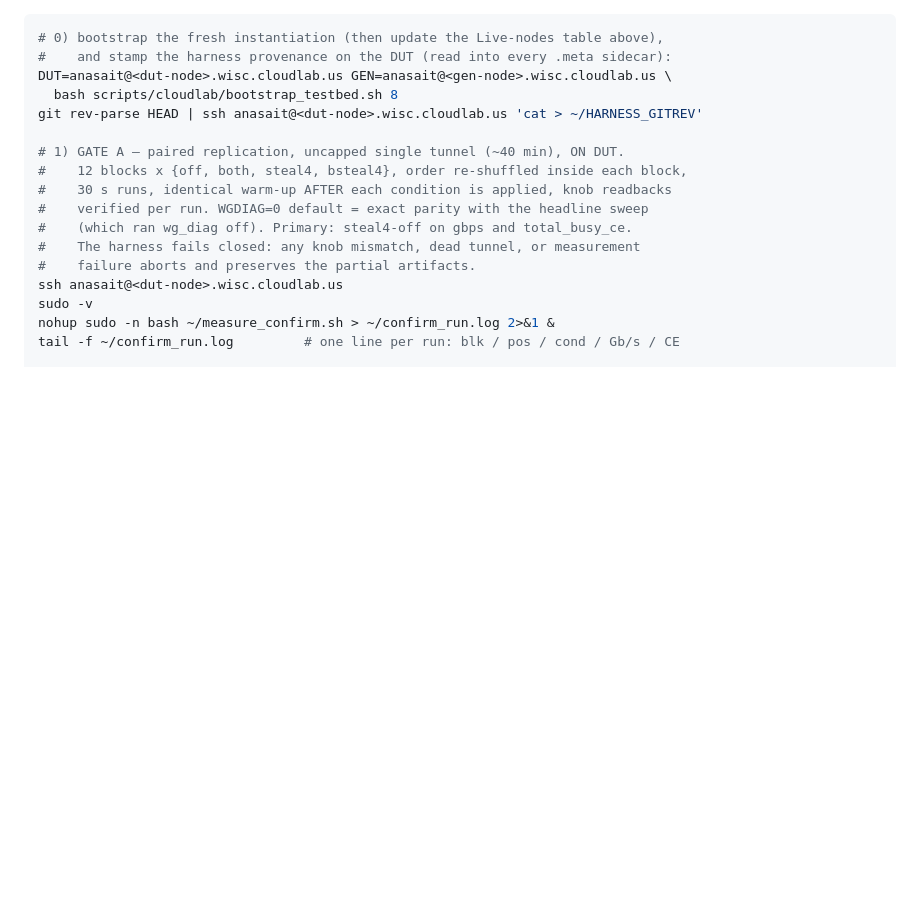
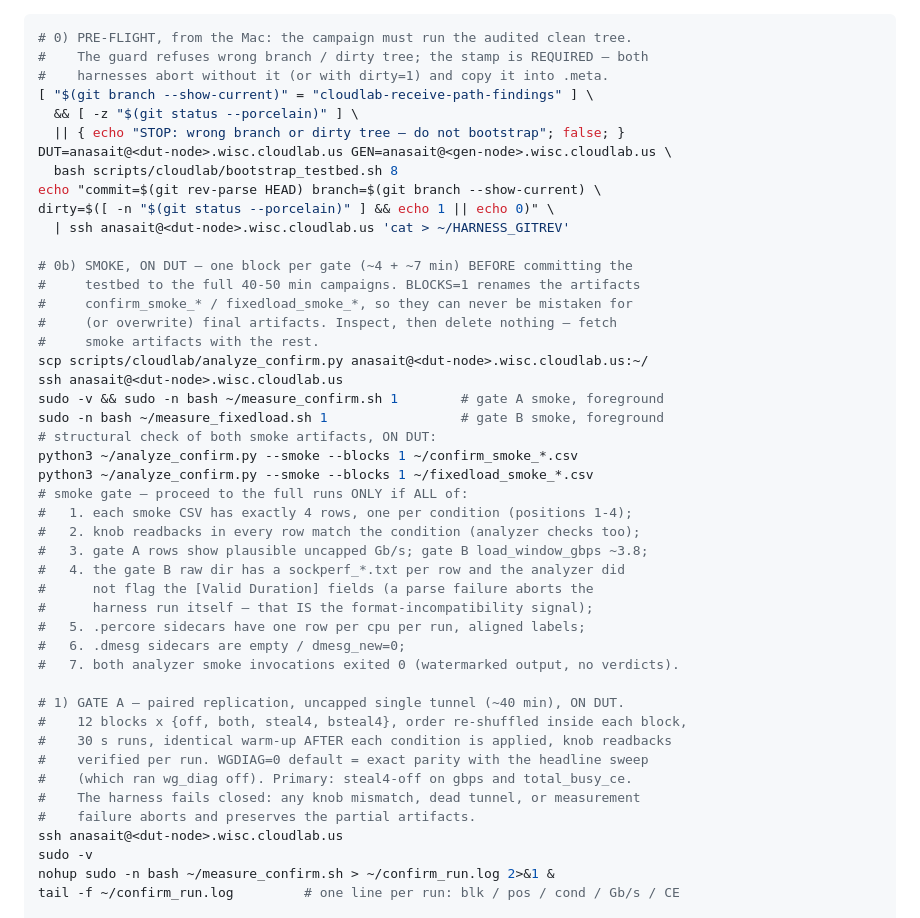
Before and after one commit to AnasAEA/wireguard-receive-path, a Markdown page: docs/cloudlab/CLOUDLAB_NEXT_STEPS.md, the part around one of its changes. GitHub-like rendering; blank space fills up the shorter version.

````diff
--- a/docs/cloudlab/CLOUDLAB_NEXT_STEPS.md
+++ b/docs/cloudlab/CLOUDLAB_NEXT_STEPS.md
@@ -40,11 +40,40 @@ Decision rules are pre-declared in `analyze_confirm.py`'s docstring — read the
 looking at results, not after.
 
 ```bash
-# 0) bootstrap the fresh instantiation (then update the Live-nodes table above),
-#    and stamp the harness provenance on the DUT (read into every .meta sidecar):
+# 0) PRE-FLIGHT, from the Mac: the campaign must run the audited clean tree.
+#    The guard refuses wrong branch / dirty tree; the stamp is REQUIRED — both
+#    harnesses abort without it (or with dirty=1) and copy it into .meta.
+[ "$(git branch --show-current)" = "cloudlab-receive-path-findings" ] \
+  && [ -z "$(git status --porcelain)" ] \
+  || { echo "STOP: wrong branch or dirty tree — do not bootstrap"; false; }
 DUT=anasait@<dut-node>.wisc.cloudlab.us GEN=anasait@<gen-node>.wisc.cloudlab.us \
   bash scripts/cloudlab/bootstrap_testbed.sh 8
-git rev-parse HEAD | ssh anasait@<dut-node>.wisc.cloudlab.us 'cat > ~/HARNESS_GITREV'
+echo "commit=$(git rev-parse HEAD) branch=$(git branch --show-current) \
+dirty=$([ -n "$(git status --porcelain)" ] && echo 1 || echo 0)" \
+  | ssh anasait@<dut-node>.wisc.cloudlab.us 'cat > ~/HARNESS_GITREV'
+
+# 0b) SMOKE, ON DUT — one block per gate (~4 + ~7 min) BEFORE committing the
+#     testbed to the full 40-50 min campaigns. BLOCKS=1 renames the artifacts
+#     confirm_smoke_* / fixedload_smoke_*, so they can never be mistaken for
+#     (or overwrite) final artifacts. Inspect, then delete nothing — fetch
+#     smoke artifacts with the rest.
+scp scripts/cloudlab/analyze_confirm.py anasait@<dut-node>.wisc.cloudlab.us:~/
+ssh anasait@<dut-node>.wisc.cloudlab.us
+sudo -v && sudo -n bash ~/measure_confirm.sh 1        # gate A smoke, foreground
+sudo -n bash ~/measure_fixedload.sh 1                 # gate B smoke, foreground
+# structural check of both smoke artifacts, ON DUT:
+python3 ~/analyze_confirm.py --smoke --blocks 1 ~/confirm_smoke_*.csv
+python3 ~/analyze_confirm.py --smoke --blocks 1 ~/fixedload_smoke_*.csv
+# smoke gate — proceed to the full runs ONLY if ALL of:
+#   1. each smoke CSV has exactly 4 rows, one per condition (positions 1-4);
+#   2. knob readbacks in every row match the condition (analyzer checks too);
+#   3. gate A rows show plausible uncapped Gb/s; gate B load_window_gbps ~3.8;
+#   4. the gate B raw dir has a sockperf_*.txt per row and the analyzer did
+#      not flag the [Valid Duration] fields (a parse failure aborts the
+#      harness run itself — that IS the format-incompatibility signal);
+#   5. .percore sidecars have one row per cpu per run, aligned labels;
+#   6. .dmesg sidecars are empty / dmesg_new=0;
+#   7. both analyzer smoke invocations exited 0 (watermarked output, no verdicts).
 
 # 1) GATE A — paired replication, uncapped single tunnel (~40 min), ON DUT.
 #    12 blocks x {off, both, steal4, bsteal4}, order re-shuffled inside each block,
````
Also changed, not shown: other parts of docs/cloudlab/CLOUDLAB_NEXT_STEPS.md (+25 -14 lines).
